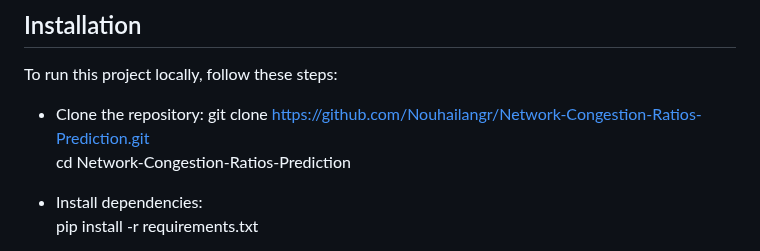
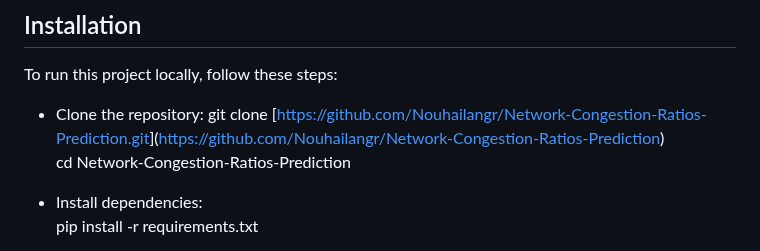
Before and after one commit to Nouhailangr/Network-Congestion-Ratios-Prediction, a Markdown page: README.md, the part around the change. Drawn GitHub-style.

```diff
--- a/README.md
+++ b/README.md
@@ -66,7 +66,7 @@ The trained BiLSTM model was deployed through a web-based interface using Flask.
 To run this project locally, follow these steps:
 
 - Clone the repository:
-git clone [https://github.com/Nouhailangr/Network-Congestion-Ratios-Prediction.git](https://github.com/Nouhailangr/Network-Congestion-Ratios-Prediction/edit/master/)<br>
+git clone [[https://github.com/Nouhailangr/Network-Congestion-Ratios-Prediction.git](https://github.com/Nouhailangr/Network-Congestion-Ratios-Prediction/edit/master/)](https://github.com/Nouhailangr/Network-Congestion-Ratios-Prediction)<br>
 cd Network-Congestion-Ratios-Prediction
 
 - Install dependencies:<br>
```
